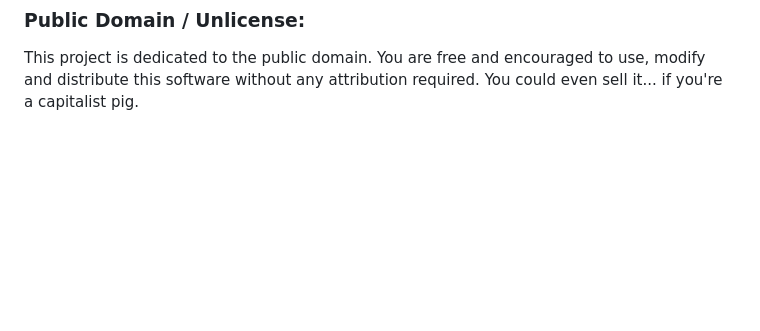
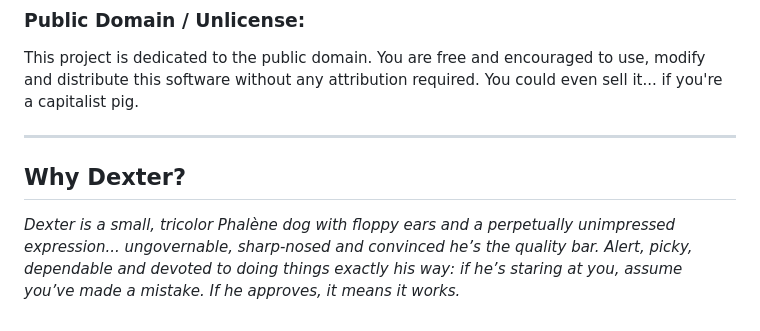
Before and after one commit to westkitty/DexDictate_MacOS, a Markdown page: README.md, the part around the change. Rendered like a GitHub page; blank space fills up the shorter version.

Commit message:
docs: inject project lore (Why Dexter?)

```diff
--- a/README.md
+++ b/README.md
@@ -68,3 +68,9 @@ Remain ungovernable so Dexter approves.
 
 This project is dedicated to the public domain. You are free and encouraged to use, modify and distribute this software without any attribution required.
 You could even sell it... if you're a capitalist pig.
+
+---
+
+## Why Dexter?
+
+*Dexter is a small, tricolor Phalène dog with floppy ears and a perpetually unimpressed expression... ungovernable, sharp-nosed and convinced he’s the quality bar. Alert, picky, dependable and devoted to doing things exactly his way: if he’s staring at you, assume you’ve made a mistake. If he approves, it means it works.*
```
